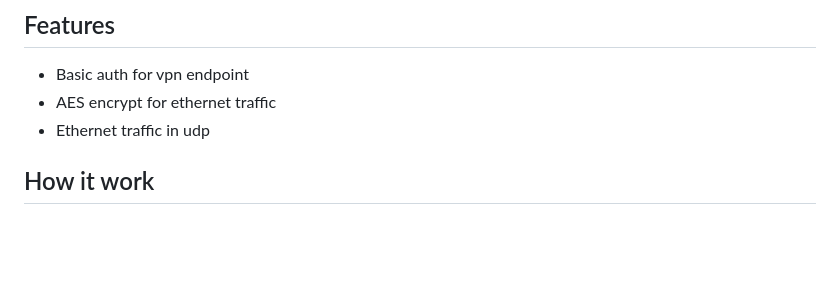
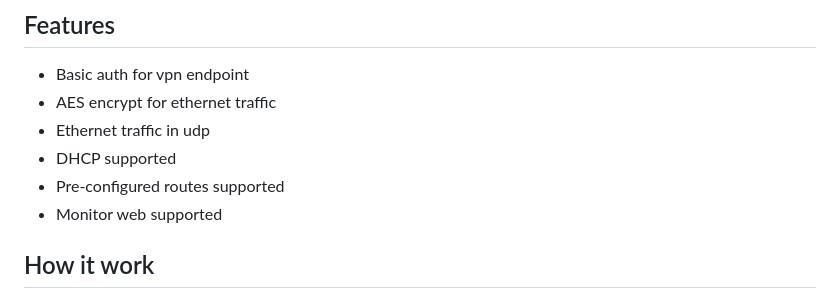
Before and after one commit to lucheng0127/virtuallan, a Markdown page: README.md, the part around one of its changes. Drawn GitHub-style; blank space fills up the shorter version.

```diff
--- a/README.md
+++ b/README.md
@@ -6,6 +6,9 @@ virtuallan is a l2vpn. It can setup an virtual Ethernet LAN network in WAN.
 * Basic auth for vpn endpoint
 * AES encrypt for ethernet traffic
 * Ethernet traffic in udp
+* DHCP supported
+* Pre-configured routes supported
+* Monitor web supported
 
 ## How it work
 ![architecture](./docs/statics/architecture.png)
```
Also changed, not shown: other parts of README.md (+33 -27 lines).
